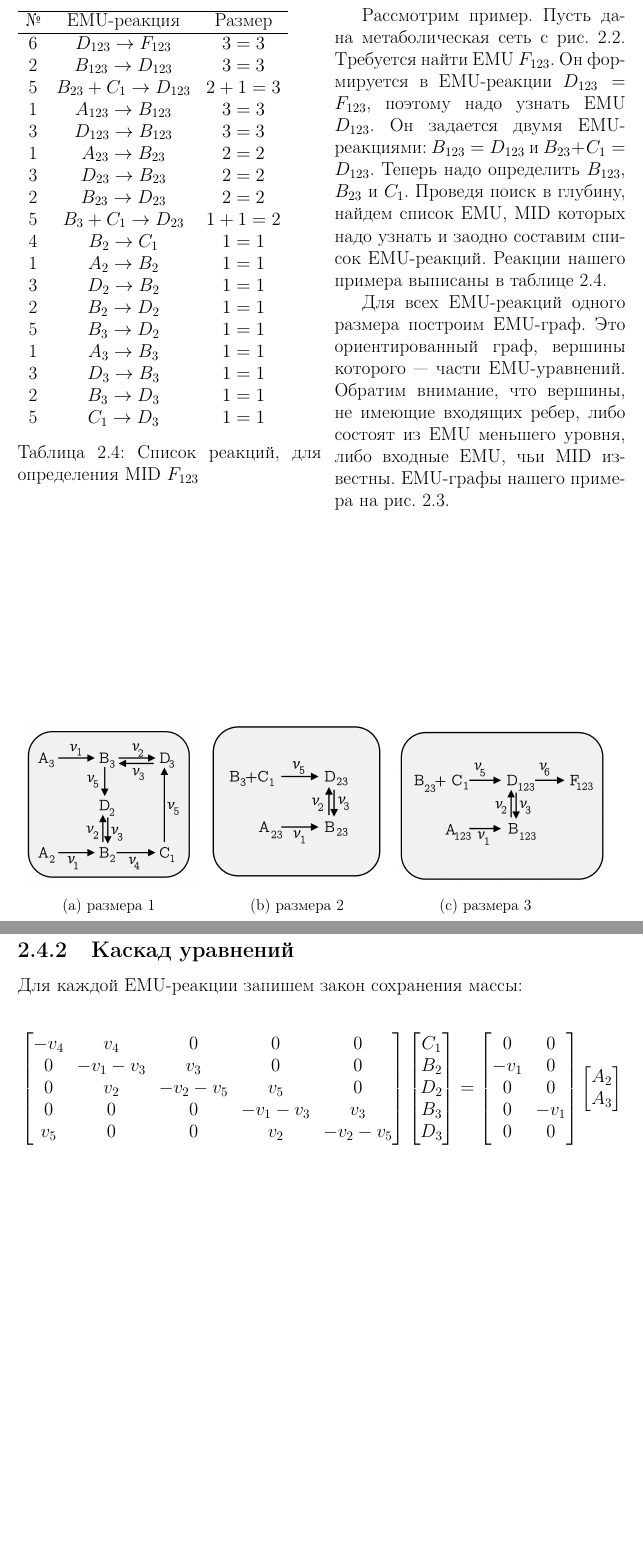
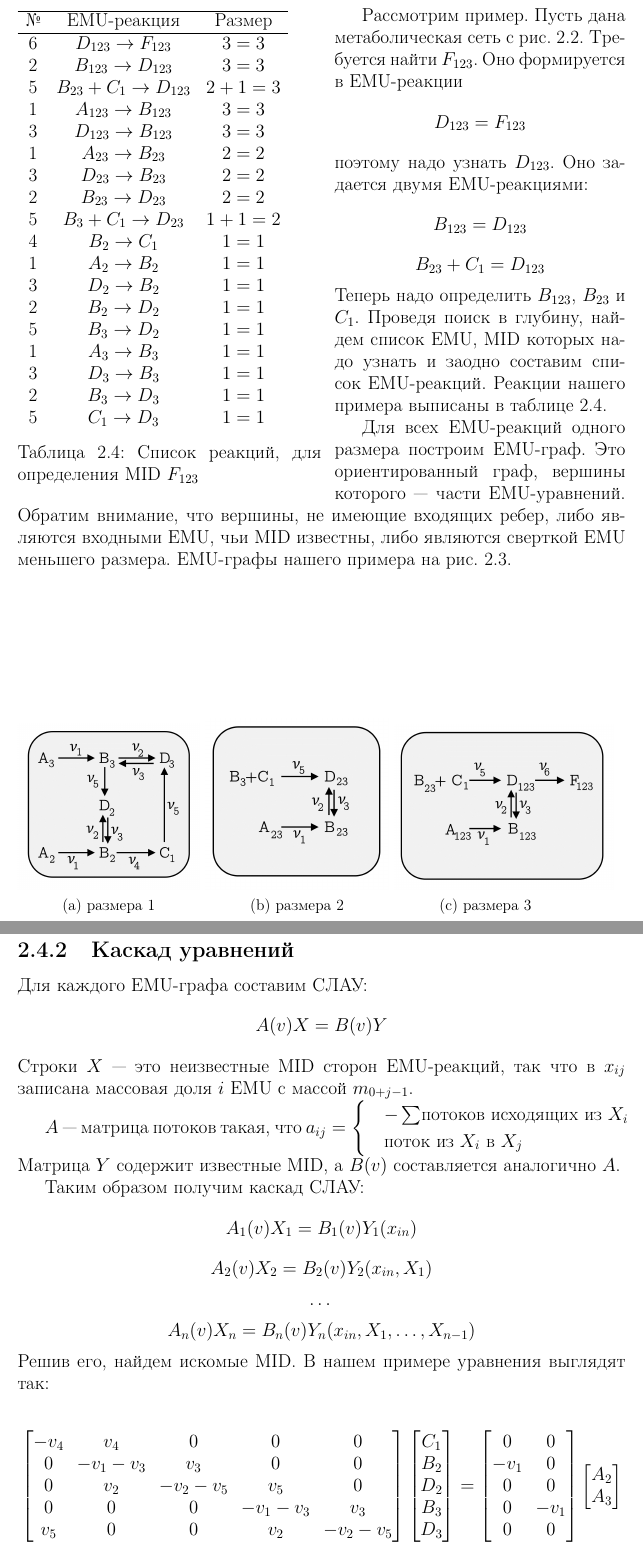
Before and after one commit to SteshinSS/thesis_msu, a LaTeX thesis (main.tex): two parts of pages 16 and 17 of 28, joined at a grey line, cut so that both start at the same text, the shorter picture padded with empty space. Compiled offline with pdfLaTeX.

Commit message:
Finish draft direct simulation

```diff
--- a/main.tex
+++ b/main.tex
@@ -492,7 +492,7 @@ $$ \boldsymbol{v} = ker(\boldsymbol{S}) \cdot \boldsymbol{v}_{free}$$
 
 
 \clearpage
-\begin{wraptable}{l}{0.5\linewidth}
+\begin{wraptable}[25]{l}{0.5\linewidth}
 	\begin{tabular}{c c c}
 		\hline
 		№ & EMU-реакция & Размер\\
@@ -521,9 +521,9 @@ $$ \boldsymbol{v} = ker(\boldsymbol{S}) \cdot \boldsymbol{v}_{free}$$
 \end{wraptable}
 
 
-Рассмотрим пример. Пусть дана метаболическая сеть с рис. \ref{emu_example}. Требуется найти EMU $F_{123}$. Он формируется в EMU-реакции $D_{123} = F_{123}$, поэтому надо узнать EMU $D_{123}$. Он задается двумя EMU-реакциями: $B_{123} = D_{123}$ и $B_{23} + C_1 = D_{123}$. Теперь надо определить $B_{123}$, $B_{23}$ и $C_1$. Проведя поиск в глубину, найдем список EMU, MID которых надо узнать и заодно составим список EMU-реакций. Реакции нашего примера выписаны в таблице \ref{all_emu_reactions}.
+Рассмотрим пример. Пусть дана метаболическая сеть с рис. \ref{emu_example}. Требуется найти $F_{123}$. Оно формируется в EMU-реакции $$D_{123} = F_{123}$$ поэтому надо узнать $D_{123}$. Оно задается двумя EMU-реакциями: $$B_{123} = D_{123}$$ $$B_{23} + C_1 = D_{123}$$Теперь надо определить $B_{123}$, $B_{23}$ и $C_1$. Проведя поиск в глубину, найдем список EMU, MID которых надо узнать и заодно составим список EMU-реакций. Реакции нашего примера выписаны в таблице \ref{all_emu_reactions}.
 
-Для всех EMU-реакций одного размера построим EMU-граф. Это ориентированный граф, вершины которого --- части EMU-уравнений. Обратим внимание, что вершины, не имеющие входящих ребер, либо состоят из EMU меньшего уровня, либо входные EMU, чьи MID известны. EMU-графы нашего примера на рис. \ref{emu_graph}.
+Для всех EMU-реакций одного размера построим EMU-граф. Это ориентированный граф, вершины которого --- части EMU-уравнений. Обратим внимание, что вершины, не имеющие входящих ребер, либо являются входными EMU, чьи MID известны, либо являются сверткой EMU меньшего размера. EMU-графы нашего примера на рис. \ref{emu_graph}.
 
 \begin{figure}[b]
 	\begin{subfigure}{.3\linewidth}
@@ -548,7 +548,25 @@ $$ \boldsymbol{v} = ker(\boldsymbol{S}) \cdot \boldsymbol{v}_{free}$$
 \clearpage
 
 \subsection{Каскад уравнений}
-Для каждой EMU-реакции запишем закон сохранения массы:
+Для каждого EMU-графа составим СЛАУ:
+$$A(v)X = B(v)Y$$
+Строки $X$ --- это неизвестные MID сторон EMU-реакций, так что в $x_{ij}$ записана массовая доля $i$ EMU с массой $m_{0 + j - 1}$.
+
+$A$ --- матрица потоков такая, что
+$a_{ij} =
+\begin{cases}
+	&\text{$-\sum$потоков исходящих из $X_i$}\\
+	&\text{поток из $X_i$ в $X_j$}
+	\end{cases}
+	$
+Матрица $Y$ содержит известные MID, а $B(v)$ составляется аналогично $A$.
+
+Таким образом получим каскад СЛАУ:
+$$A_1(v)X_1 = B_1(v)Y_1(x_{in})$$
+$$A_2(v)X_2 = B_2(v)Y_2(x_{in}, X_1)$$
+$$\dots$$
+$$A_n(v)X_n = B_n(v)Y_n(x_{in}, X_1, \ldots, X_{n - 1})$$
+Решив его, найдем искомые MID. В нашем примере уравнения выглядят так:
 
 $$\begin{bmatrix}
 -v_4 & v_4 & 0 & 0 & 0\\
```
Also changed, not shown: main.pdf, main.tex (4 more changed lines), 2 other files.
